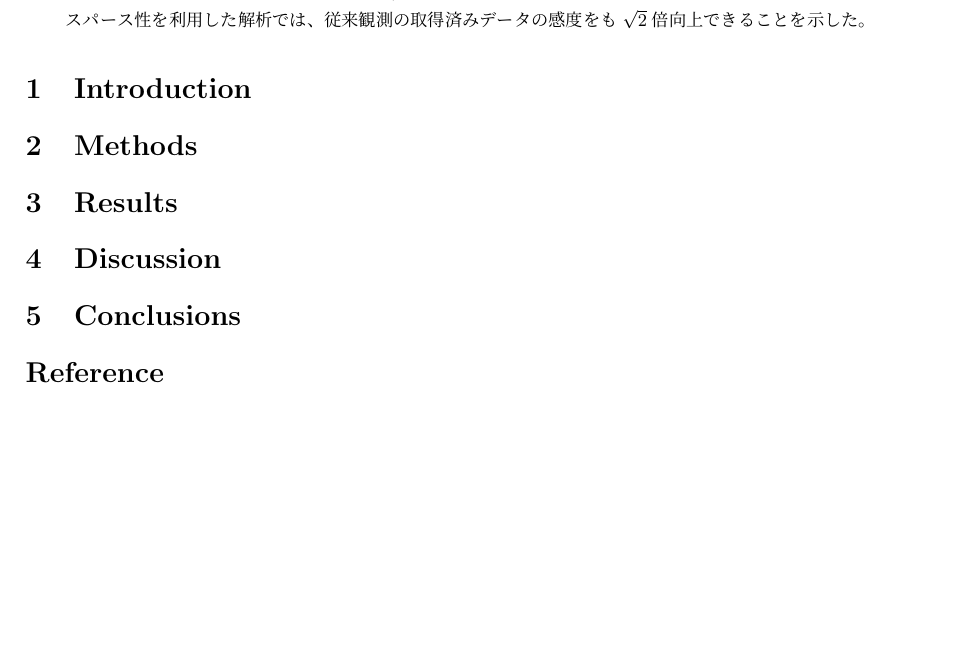
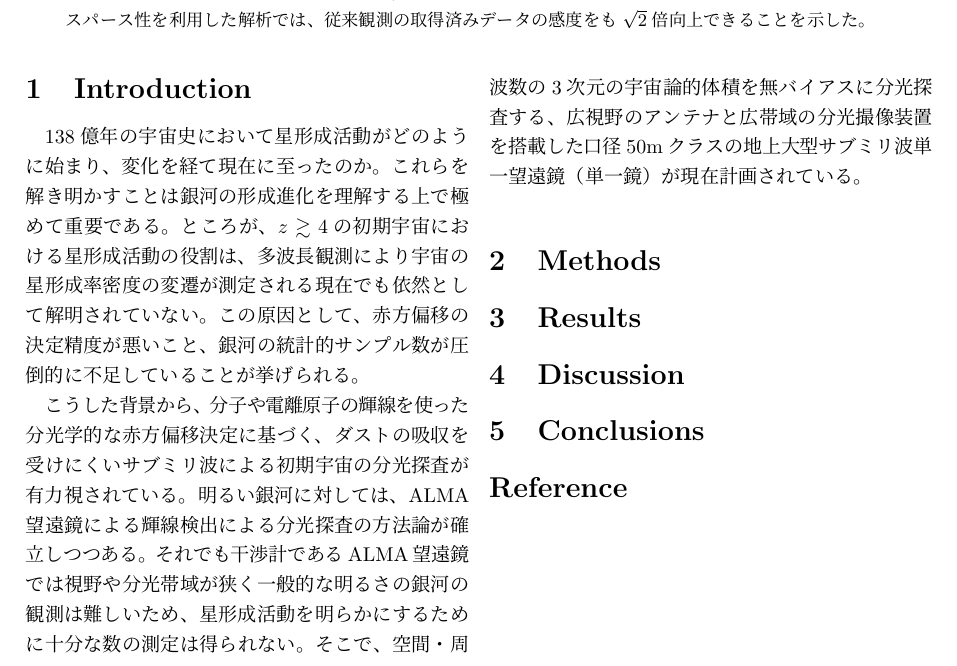
Before and after one commit to astropenguin/ss-2020-proceedings, a LaTeX document (instrument_27.tex): part of the page, cut so that both start at the same text, the shorter picture padded with empty space. Compiled offline with pLaTeX and dvipdfmx.

Commit message:
Update introduction

```diff
--- a/instrument_27.tex
+++ b/instrument_27.tex
@@ -23,6 +23,16 @@ ALMA望遠鏡（干渉計）による高感度・高空間分解能を生かし
 
 \section{Introduction}
 
+138億年の宇宙史において星形成活動がどのように始まり、変化を経て現在に至ったのか。
+これらを解き明かすことは銀河の形成進化を理解する上で極めて重要である。
+ところが、$z\gtrsim4$の初期宇宙における星形成活動の役割は、多波長観測により宇宙の星形成率密度の変遷が測定される現在でも依然として解明されていない。
+この原因として、赤方偏移の決定精度が悪いこと、銀河の統計的サンプル数が圧倒的に不足していることが挙げられる。
+
+こうした背景から、分子や電離原子の輝線を使った分光学的な赤方偏移決定に基づく、ダストの吸収を受けにくいサブミリ波による初期宇宙の分光探査が有力視されている。
+明るい銀河に対しては、ALMA望遠鏡による輝線検出による分光探査の方法論が確立しつつある。
+それでも干渉計であるALMA望遠鏡では視野や分光帯域が狭く一般的な明るさの銀河の観測は難しいため、星形成活動を明らかにするために十分な数の測定は得られない。
+そこで、空間・周波数の3次元の宇宙論的体積を無バイアスに分光探査する、広視野のアンテナと広帯域の分光撮像装置を搭載した口径50mクラスの地上大型サブミリ波単一望遠鏡（単一鏡）が現在計画されている。
+
 \section{Methods}
 
 \section{Results}
```
